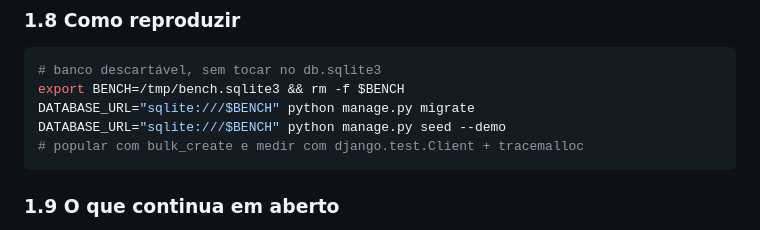
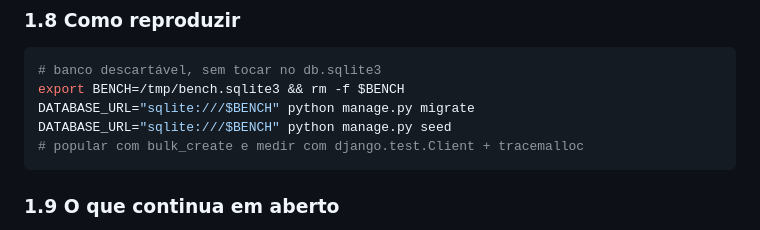
Before and after one commit to bernardozschaber/prova-pay, a Markdown page: TESTES.md, the part around the change. GitHub-like rendering.

Commit message:
feat(core): TESTES.md (2/6)
Parte 2/6 de TESTES.md, dentro do trabalho de perfil, avatares e navegação estilo Notion.

````diff
--- a/TESTES.md
+++ b/TESTES.md
@@ -112,7 +112,7 @@ num sistema que deve durar anos. O nome do banco, usuário e volume foram alinha
 # banco descartável, sem tocar no db.sqlite3
 export BENCH=/tmp/bench.sqlite3 && rm -f $BENCH
 DATABASE_URL="sqlite:///$BENCH" python manage.py migrate
-DATABASE_URL="sqlite:///$BENCH" python manage.py seed --demo
+DATABASE_URL="sqlite:///$BENCH" python manage.py seed
 # popular com bulk_create e medir com django.test.Client + tracemalloc
 ```
 
````
